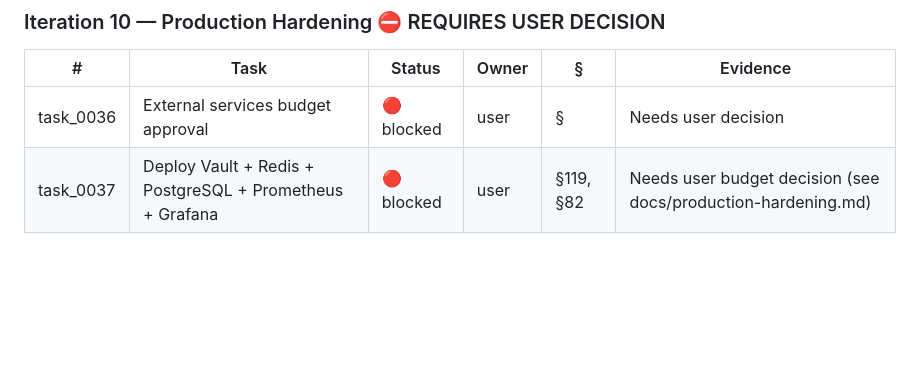
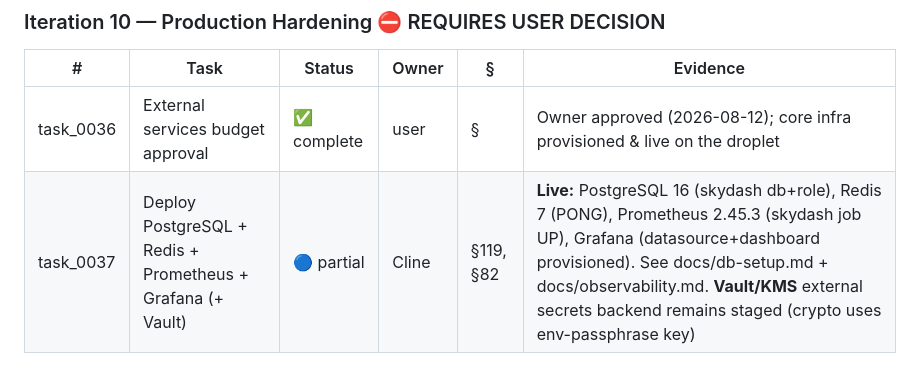
Before and after one commit to DadjMahal/TerraSky, a Markdown page: TASKS.md, the part around the change. Drawn GitHub-style; blank space fills up the shorter version.

```diff
--- a/TASKS.md
+++ b/TASKS.md
@@ -289,5 +289,5 @@
 
 | # | Task | Status | Owner | § | Evidence |
 |---|------|--------|-------|---|----------|
-| task_0036 | External services budget approval | 🔴 blocked | user | § | Needs user decision |
-| task_0037 | Deploy Vault + Redis + PostgreSQL + Prometheus + Grafana | 🔴 blocked | user | §119, §82 | Needs user budget decision (see docs/production-hardening.md) |
+| task_0036 | External services budget approval | ✅ complete | user | § | Owner approved (2026-08-12); core infra provisioned & live on the droplet |
+| task_0037 | Deploy PostgreSQL + Redis + Prometheus + Grafana (+ Vault) | 🔵 partial | Cline | §119, §82 | **Live:** PostgreSQL 16 (skydash db+role), Redis 7 (PONG), Prometheus 2.45.3 (skydash job UP), Grafana (datasource+dashboard provisioned). See docs/db-setup.md + docs/observability.md. **Vault/KMS** external secrets backend remains staged (crypto uses env-passphrase key) |
```
Also changed, not shown: STATUS.md (+59 -9 lines).
